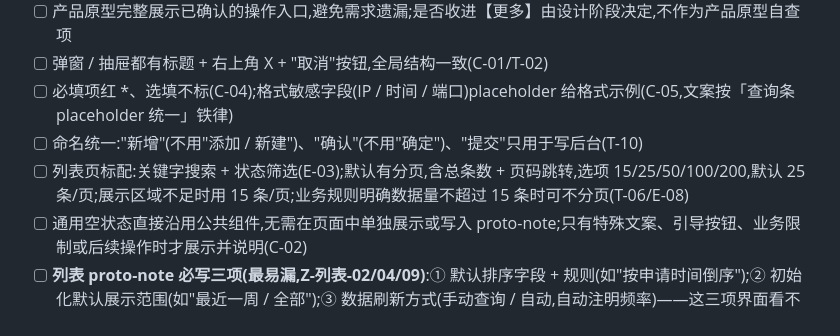
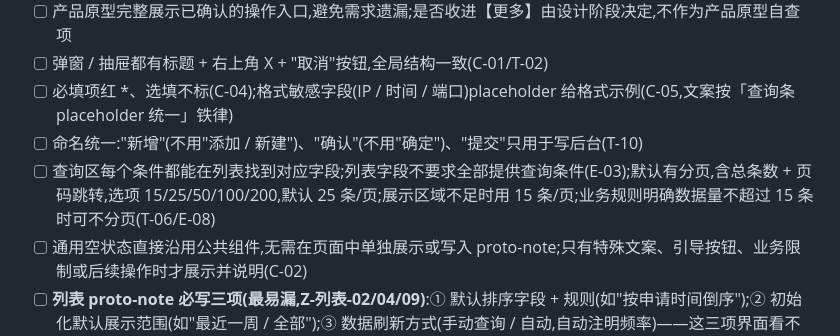
Before and after one commit to yideng-xl/jg-product-design-plugin-codex, a Markdown page: skills/prd2prototype/SKILL.md, the part around the change. GitHub-like rendering.

Commit message:
调整查询条件与列表字段检查方向

```diff
--- a/skills/prd2prototype/SKILL.md
+++ b/skills/prd2prototype/SKILL.md
@@ -621,7 +621,7 @@ python scripts/verify_requirements_spec_docx.py output.docx
 - [ ] 弹窗 / 抽屉都有标题 + 右上角 X + "取消"按钮,全局结构一致(C-01/T-02)
 - [ ] 必填项红 \*、选填不标(C-04);格式敏感字段(IP / 时间 / 端口)placeholder 给格式示例(C-05,文案按「查询条 placeholder 统一」铁律)
 - [ ] 命名统一:"新增"(不用"添加 / 新建")、"确认"(不用"确定")、"提交"只用于写后台(T-10)
-- [ ] 列表页标配:关键字搜索 + 状态筛选(E-03);默认有分页,含总条数 + 页码跳转,选项 15/25/50/100/200,默认 25 条/页;展示区域不足时用 15 条/页;业务规则明确数据量不超过 15 条时可不分页(T-06/E-08)
+- [ ] 查询区每个条件都能在列表找到对应字段;列表字段不要求全部提供查询条件(E-03);默认有分页,含总条数 + 页码跳转,选项 15/25/50/100/200,默认 25 条/页;展示区域不足时用 15 条/页;业务规则明确数据量不超过 15 条时可不分页(T-06/E-08)
 - [ ] 通用空状态直接沿用公共组件,无需在页面中单独展示或写入 proto-note;只有特殊文案、引导按钮、业务限制或后续操作时才展示并说明(C-02)
 - [ ] **列表 proto-note 必写三项(最易漏,Z-列表-02/04/09)**:① 默认排序字段 + 规则(如"按申请时间倒序");② 初始化默认展示范围(如"最近一周 / 全部");③ 数据刷新方式(手动查询 / 自动,自动注明频率)——这三项界面看不出,不写就是缺漏
 - [ ] 删除 / 停用 / 重启按钮用 danger 红(F-02/P-03);高危操作绑二次确认(P-01)
```
Also changed, not shown: skills/proto-check/SKILL.md (+1 -0 lines), 1 other file.
